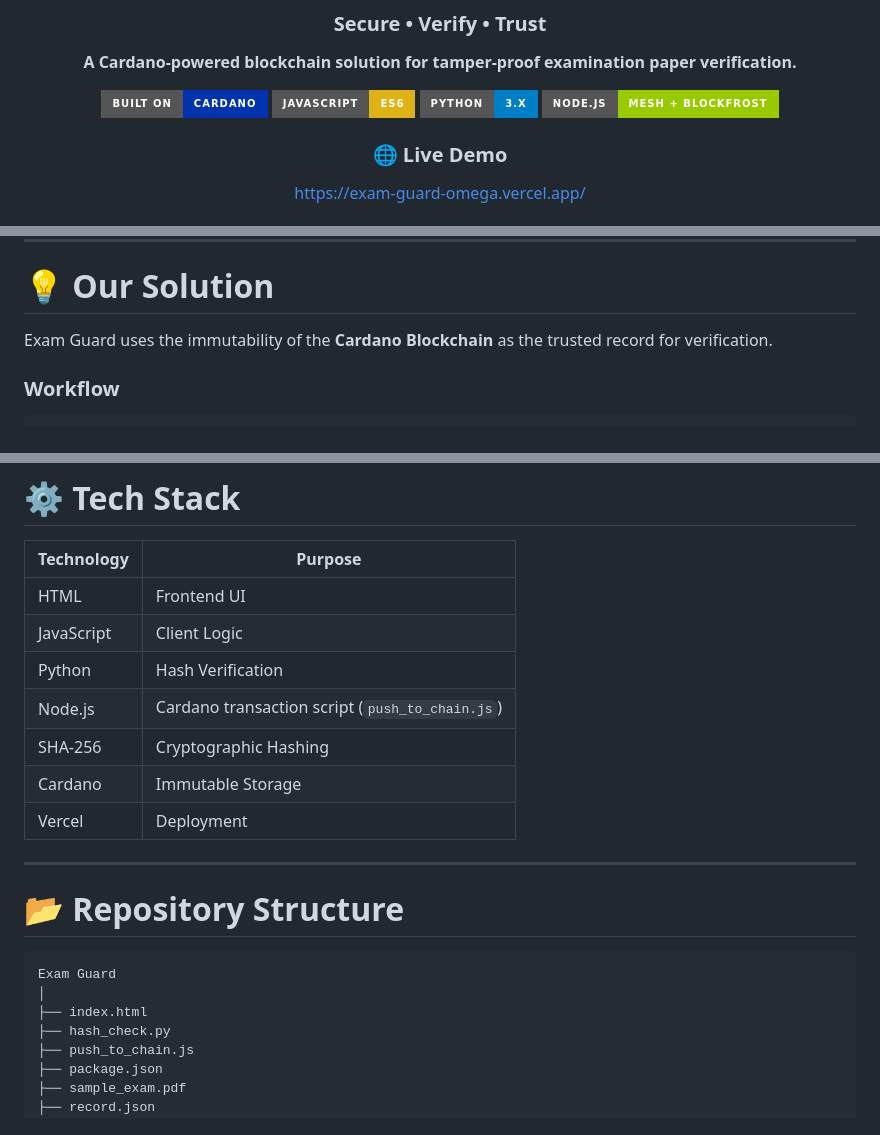
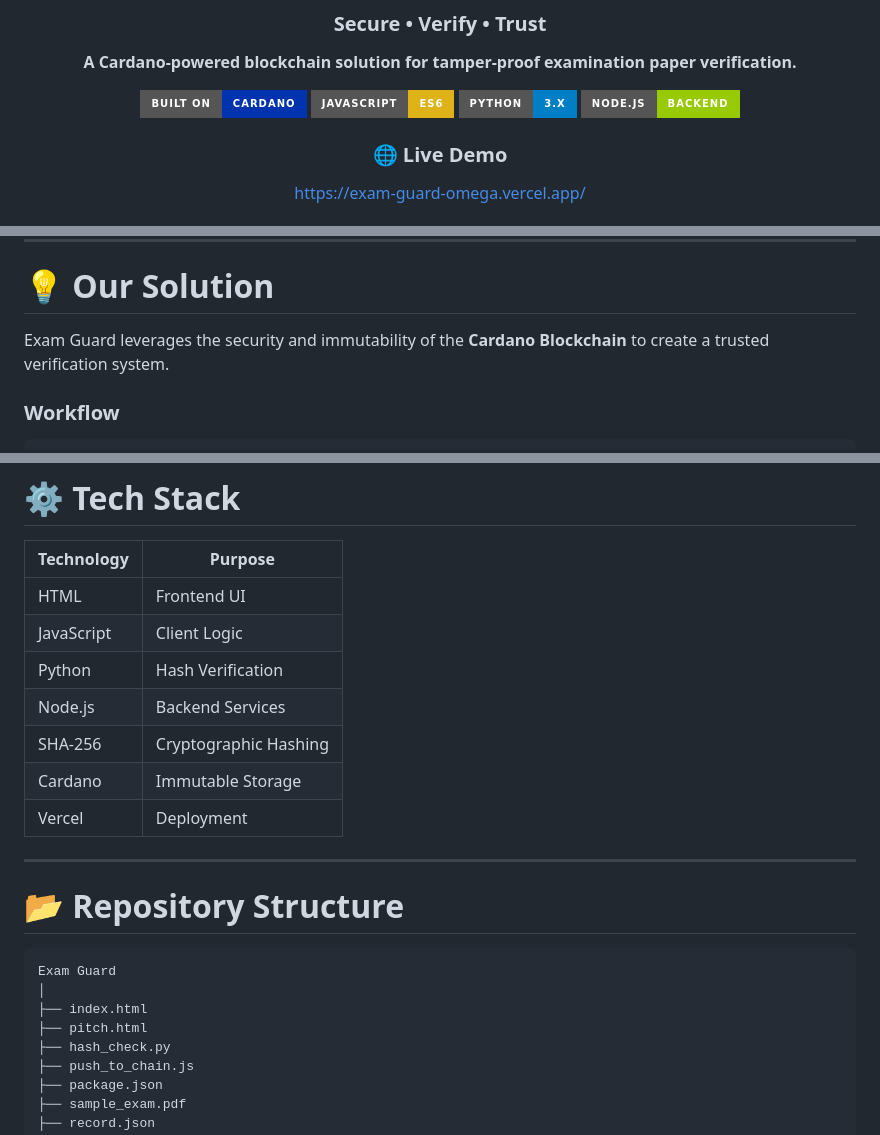
Before and after one commit to victorisaacchinta-eng/exam-guard, a Markdown page: README.md, 3 parts joined by grey strips. GitHub-like rendering; badges without logos.

Commit message:
Restore files to how they were before the 24 Oct cleanup

```diff
--- a/README.md
+++ b/README.md
@@ -9,7 +9,7 @@
 [![Cardano](https://img.shields.io/badge/Built%20on-Cardano-0033AD?style=for-the-badge&logo=cardano&logoColor=white)](https://cardano.org/)
 [![JavaScript](https://img.shields.io/badge/JavaScript-ES6-yellow?style=for-the-badge&logo=javascript)](https://developer.mozilla.org/)
 [![Python](https://img.shields.io/badge/Python-3.x-blue?style=for-the-badge&logo=python)](https://python.org/)
-[![Node.js](https://img.shields.io/badge/Node.js-Mesh_%2B_Blockfrost-green?style=for-the-badge&logo=node.js)](https://nodejs.org/)
+[![Node.js](https://img.shields.io/badge/Node.js-Backend-green?style=for-the-badge&logo=node.js)](https://nodejs.org/)
 
 ### 🌐 Live Demo
 https://exam-guard-omega.vercel.app/
@@ -58,7 +58,7 @@ Exam Guard replaces trust with **cryptographic proof.**
 
 # 💡 Our Solution
 
-Exam Guard uses the immutability of the **Cardano Blockchain** as the trusted record for verification.
+Exam Guard leverages the security and immutability of the **Cardano Blockchain** to create a trusted verification system.
 
 ### Workflow
 
@@ -132,7 +132,7 @@ Authentic ✅   or   Tampered ❌
 | HTML | Frontend UI |
 | JavaScript | Client Logic |
 | Python | Hash Verification |
-| Node.js | Cardano transaction script (`push_to_chain.js`) |
+| Node.js | Backend Services |
 | SHA-256 | Cryptographic Hashing |
 | Cardano | Immutable Storage |
 | Vercel | Deployment |
@@ -145,6 +145,7 @@ Authentic ✅   or   Tampered ❌
 Exam Guard
 │
 ├── index.html
+├── pitch.html
 ├── hash_check.py
 ├── push_to_chain.js
 ├── package.json
```
Also changed, not shown: other parts of README.md (+1 -1 lines).
